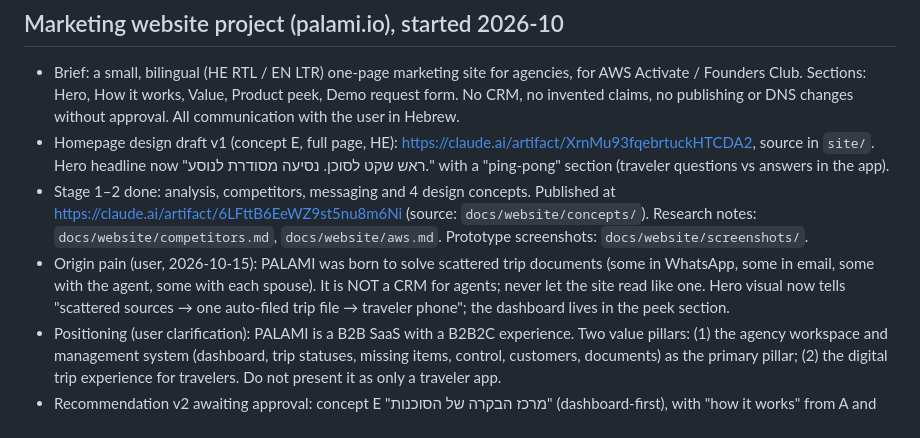
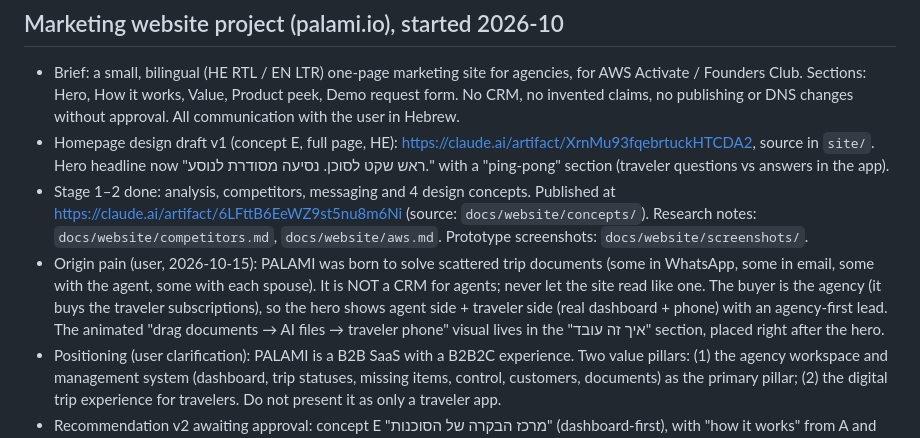
Before and after one commit to LironGott/PalamiSales, a Markdown page: CLAUDE.md, the part around the change. Drawn GitHub-style.

Commit message:
CLAUDE.md: hero is agency-first, animation in How section
Co-Authored-By: Claude Opus 5.5 <noreply@anthropic.com>
Claude-Session: https://claude.ai/code/session_017thBx4EV1QoiAPTLcgTVwC

```diff
--- a/CLAUDE.md
+++ b/CLAUDE.md
@@ -76,7 +76,7 @@ If the user says the spec or prototypes changed, re-read the artifact with the A
 - Brief: a small, bilingual (HE RTL / EN LTR) one-page marketing site for agencies, for AWS Activate / Founders Club. Sections: Hero, How it works, Value, Product peek, Demo request form. No CRM, no invented claims, no publishing or DNS changes without approval. All communication with the user in Hebrew.
 - Homepage design draft v1 (concept E, full page, HE): https://claude.ai/artifact/XrnMu93fqebrtuckHTCDA2, source in `site/`. Hero headline now "ראש שקט לסוכן. נסיעה מסודרת לנוסע." with a "ping-pong" section (traveler questions vs answers in the app).
 - Stage 1–2 done: analysis, competitors, messaging and 4 design concepts. Published at https://claude.ai/artifact/6LFttB6EeWZ9st5nu8m6Ni (source: `docs/website/concepts/`). Research notes: `docs/website/competitors.md`, `docs/website/aws.md`. Prototype screenshots: `docs/website/screenshots/`.
-- Origin pain (user, 2026-10-15): PALAMI was born to solve scattered trip documents (some in WhatsApp, some in email, some with the agent, some with each spouse). It is NOT a CRM for agents; never let the site read like one. Hero visual now tells "scattered sources → one auto-filed trip file → traveler phone"; the dashboard lives in the peek section.
+- Origin pain (user, 2026-10-15): PALAMI was born to solve scattered trip documents (some in WhatsApp, some in email, some with the agent, some with each spouse). It is NOT a CRM for agents; never let the site read like one. The buyer is the agency (it buys the traveler subscriptions), so the hero shows agent side + traveler side (real dashboard + phone) with an agency-first lead. The animated "drag documents → AI files → traveler phone" visual lives in the "איך זה עובד" section, placed right after the hero.
 - Positioning (user clarification): PALAMI is a B2B SaaS with a B2B2C experience. Two value pillars: (1) the agency workspace and management system (dashboard, trip statuses, missing items, control, customers, documents) as the primary pillar; (2) the digital trip experience for travelers. Do not present it as only a traveler app.
 - Recommendation v2 awaiting approval: concept E "מרכז הבקרה של הסוכנות" (dashboard-first), with "how it works" from A and the V-row from D on mobile. Headline: "כל הנסיעות של הסוכנות, תחת שליטה. כל פרטי הנסיעה, בכף היד של הנוסע." Agency-side capabilities verified by the user (2026-10-15): all listed management features exist in the developed system (dashboard, statuses, missing items, urgency, trip file, ingestion with exceptions and approval, customers, chat, publish, notification policy, roles, simple view, history) EXCEPT basic reports, which must not be claimed. Traveler app status still to confirm.
 - AWS: apply with an email on @palami.io; site must be fully functioning and public.
```
